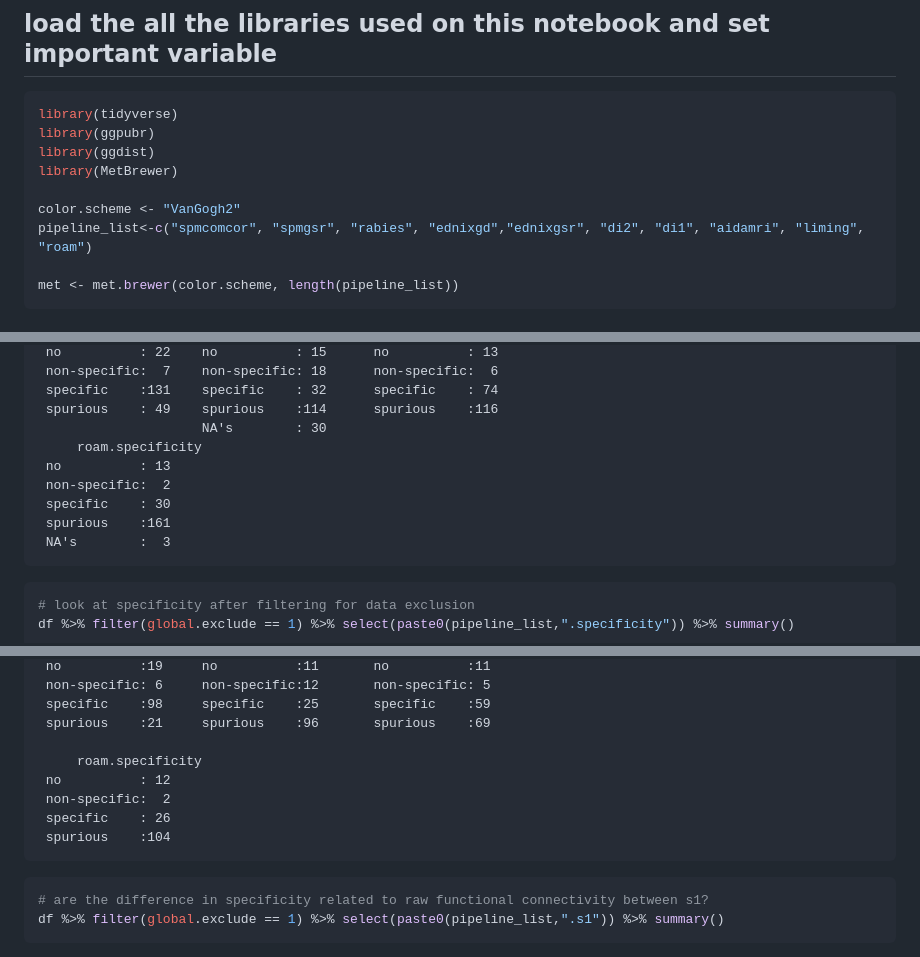
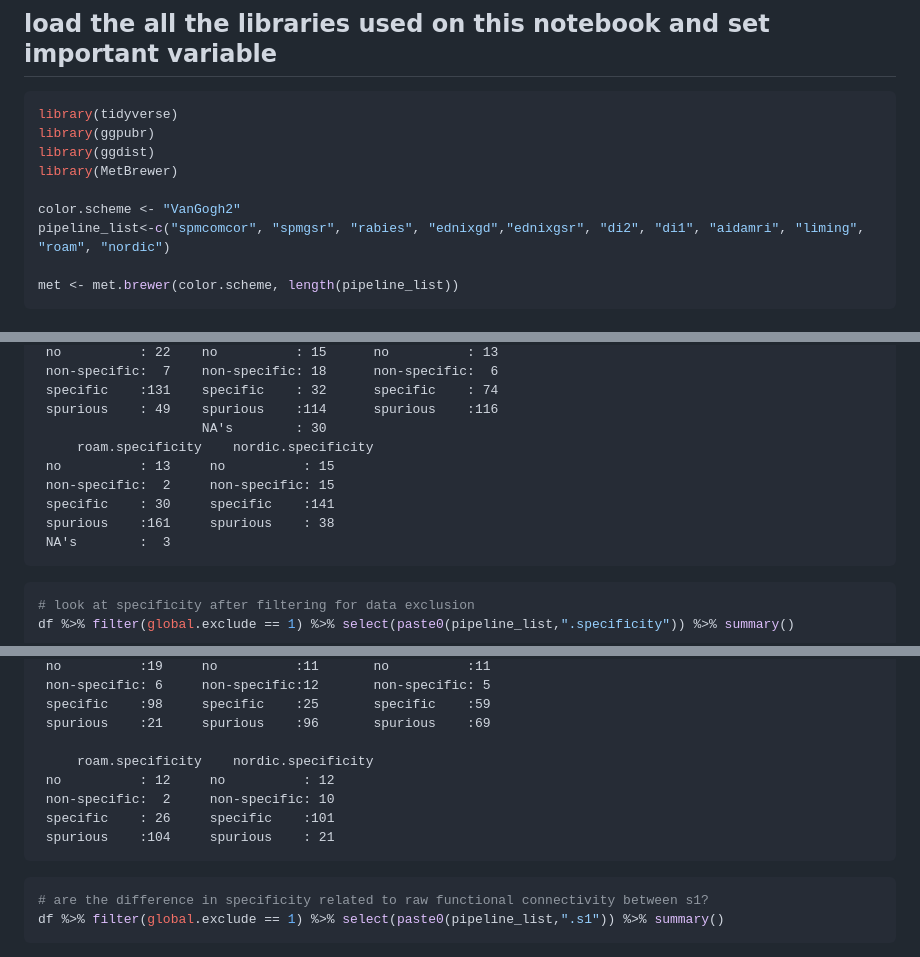
Before and after one commit to grandjeanlab/multiverse, a Markdown page: specificity.md, 3 parts joined by grey strips. Rendered like a GitHub page.

````diff
--- a/specificity.md
+++ b/specificity.md
@@ -11,7 +11,7 @@ library(ggdist)
 library(MetBrewer)
 
 color.scheme <- "VanGogh2"
-pipeline_list<-c("spmcomcor", "spmgsr", "rabies", "ednixgd","ednixgsr", "di2", "di1", "aidamri", "liming", "roam")
+pipeline_list<-c("spmcomcor", "spmgsr", "rabies", "ednixgd","ednixgsr", "di2", "di1", "aidamri", "liming", "roam", "nordic")
 
 met <- met.brewer(color.scheme, length(pipeline_list))
 ```
@@ -114,11 +114,11 @@ df %>% select(paste0(pipeline_list,".specificity")) %>% summary()
      specific    :131    specific    : 32      specific    : 74
      spurious    : 49    spurious    :114      spurious    :116
                          NA's        : 30
-         roam.specificity
-     no          : 13
-     non-specific:  2
-     specific    : 30
-     spurious    :161
+         roam.specificity    nordic.specificity
+     no          : 13     no          : 15
+     non-specific:  2     non-specific: 15
+     specific    : 30     specific    :141
+     spurious    :161     spurious    : 38
      NA's        :  3
 
 ``` r
@@ -144,11 +144,11 @@ df %>% filter(global.exclude == 1) %>% select(paste0(pipeline_list,".specificity
      specific    :98     specific    :25       specific    :59
      spurious    :21     spurious    :96       spurious    :69
 
-         roam.specificity
-     no          : 12
-     non-specific:  2
-     specific    : 26
-     spurious    :104
+         roam.specificity    nordic.specificity
+     no          : 12     no          : 12
+     non-specific:  2     non-specific: 10
+     specific    : 26     specific    :101
+     spurious    :104     spurious    : 21
 
 
 ``` r
````
Also changed, not shown: other parts of specificity.md (+14 -14 lines), assets/figures/pipeline_specificity.png, assets/tmp/specificity.png, 3 other files.
